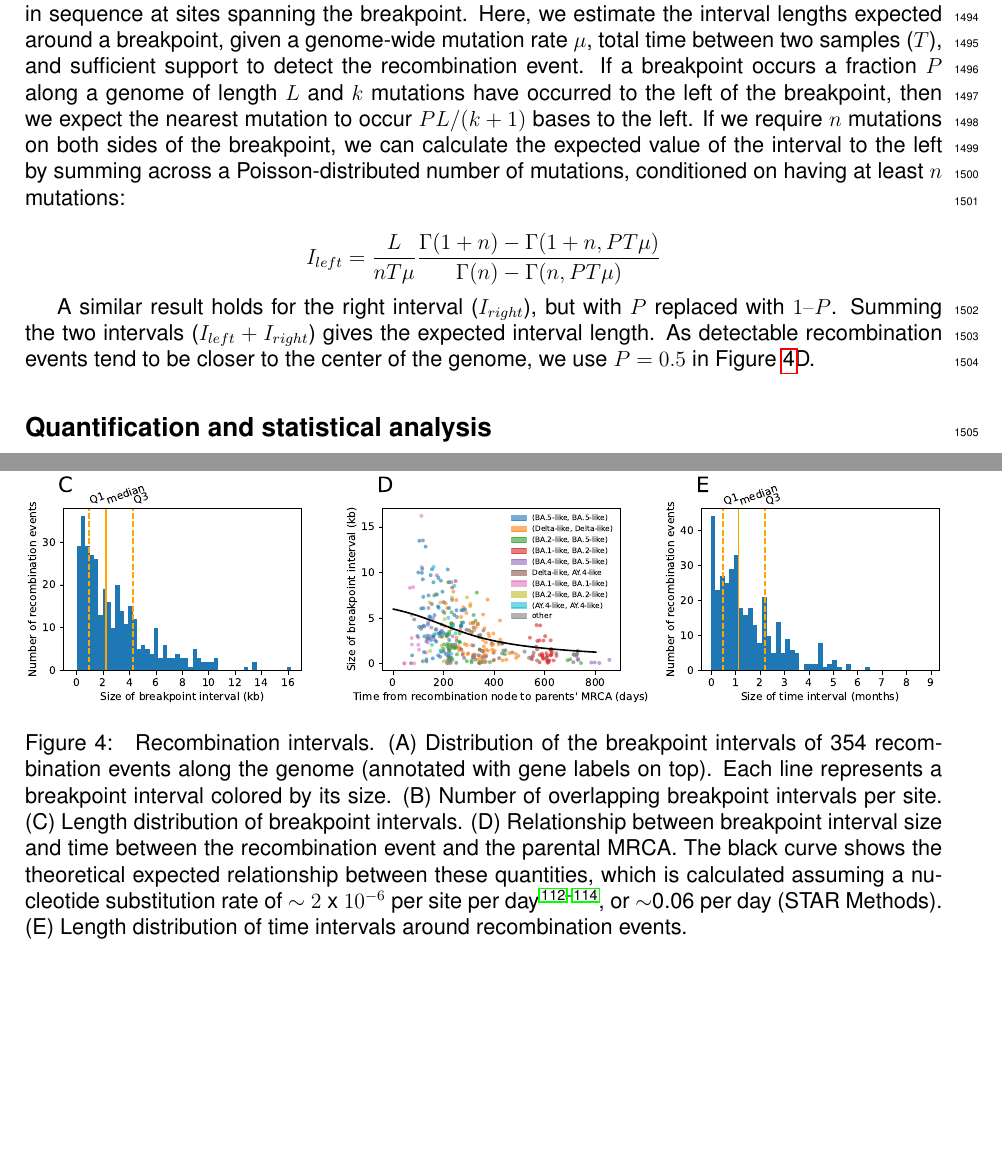
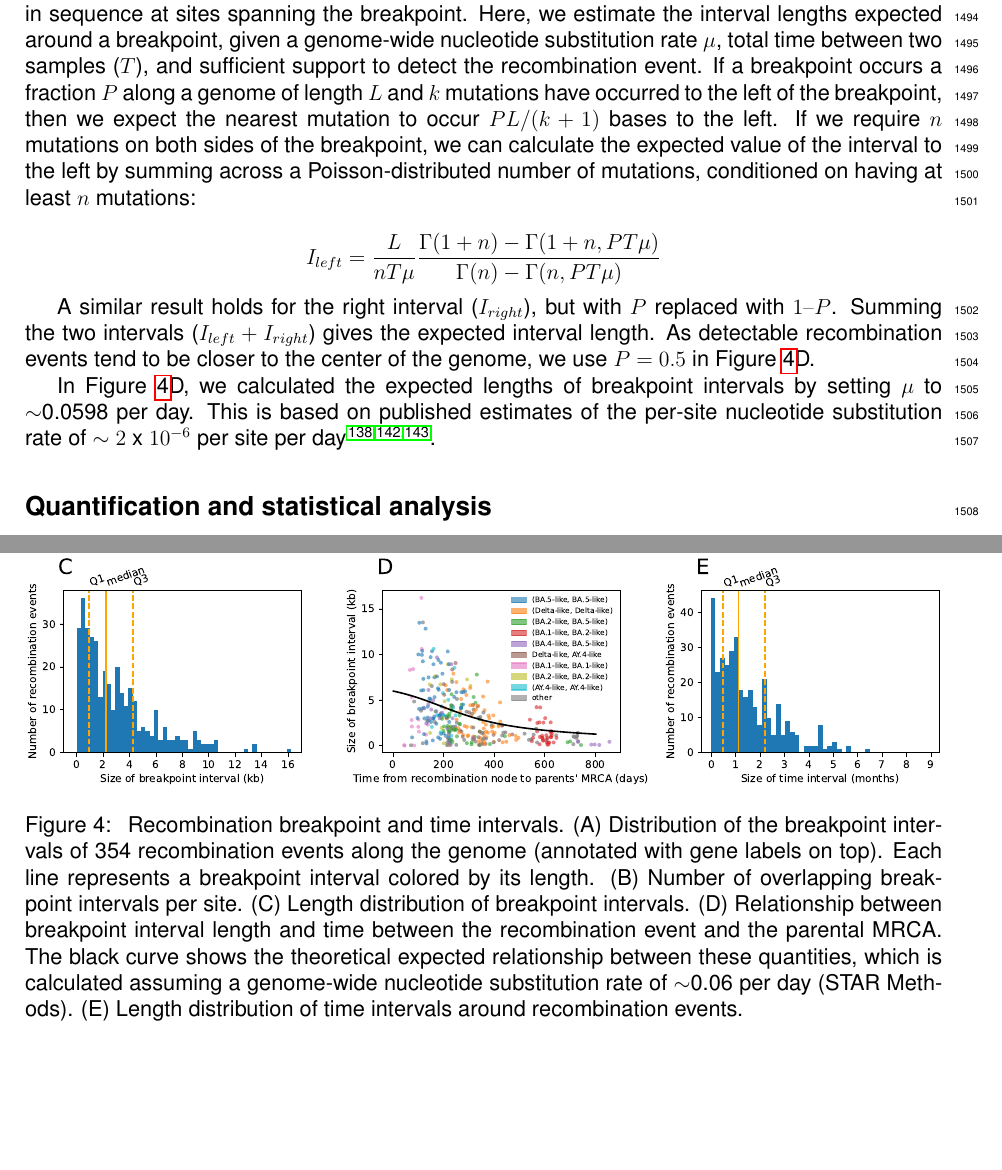
Before and after one commit to jeromekelleher/sc2ts-paper, a LaTeX document (latex/main.tex): two parts of pages 38 and 60 of 79, joined at a grey line, cut so that both start at the same text, the shorter picture padded with empty space. Compiled offline with pdfLaTeX.

Commit message:
Updates from Overleaf

```diff
--- a/latex/main.tex
+++ b/latex/main.tex
@@ -1072,25 +1073,20 @@ might have been unsampled for an extended period of time.
 \centering
 \includegraphics[width=\linewidth]{recombinant_intervals}
 \caption{
-Recombination intervals.
+Recombination breakpoint and time intervals.
 (A) Distribution of the breakpoint intervals of
 354 recombination events along the genome
 (annotated with gene labels on top).
-Each line represents a breakpoint interval colored by its size.
+Each line represents a breakpoint interval colored by its length.
 (B) Number of overlapping breakpoint intervals per site.
 (C) Length distribution of breakpoint intervals.
-(D) Relationship between breakpoint interval size and
+(D) Relationship between breakpoint interval length and
 time between the recombination event and the parental MRCA.
 The black curve shows
 the theoretical expected relationship between these quantities,
-which is calculated assuming a nucleotide substitution rate of
-% N.B. This is a pre-VOC estimate.
-% This study (https://pmc.ncbi.nlm.nih.gov/articles/PMC8807201/#sup1)
-% estimated background rate including VOCs.
-% 0.00065 * 30000 / 12 = 1.625 per month
-$\sim2$ x $10^{-6}$ per site per day
-\cite{Duchene2020,Ghafari2022,Markov2023},
-or $\sim$0.06 per day (STAR Methods).
+which is calculated assuming
+a genome-wide nucleotide substitution rate of
+$\sim$0.06 per day (STAR Methods).
 (E) Length distribution of time intervals around recombination events.
 }
 \label{fig:recombinant_intervals}
@@ -2532,7 +2528,7 @@ Recombination breakpoint intervals are imprecise
 when the recombining parents are identical in sequence
 at sites spanning the breakpoint.
 Here, we estimate the interval lengths expected around a breakpoint,
-given a genome-wide mutation rate $\mu$,
+given a genome-wide nucleotide substitution rate $\mu$,
 total time between two samples ($T$), and
 sufficient support to detect the recombination event.
 If a breakpoint occurs a fraction $P$ along a genome of length $L$ and
@@ -2552,6 +2548,19 @@ gives the expected interval length.
 As detectable recombination events
 tend to be closer to the center of the genome,
 we use $P=0.5$ in Figure~\ref{fig:recombinant_intervals}D.
+
+In Figure~\ref{fig:recombinant_intervals}D,
+we calculated the expected lengths of breakpoint intervals
+by setting $\mu$ to $\sim$0.0598 per day.
+This is based on published estimates of
+the per-site nucleotide substitution rate of
+% N.B. This is a pre-VOC estimate.
+% This study
+% (https://pmc.ncbi.nlm.nih.gov/articles/PMC8807201/#sup1)
+% estimated background rate including VOCs.
+% 0.00065 * 30000 / 12 = 1.625 per month
+$\sim2$ x $10^{-6}$ per site per day
+\cite{Duchene2020,Ghafari2022,Markov2023}.
 
 
 \subsection*{Quantification and statistical analysis}
```
Also changed, not shown: latex/main.tex (9 more changed lines).
